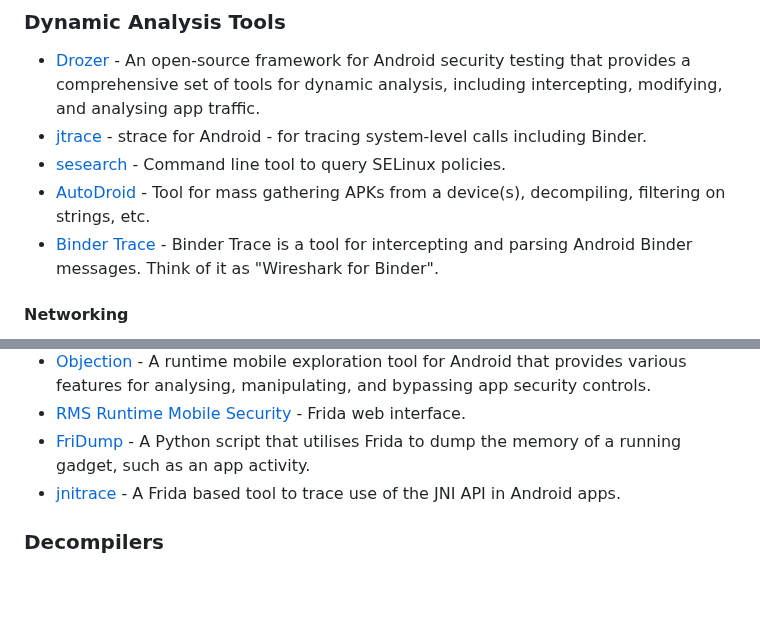
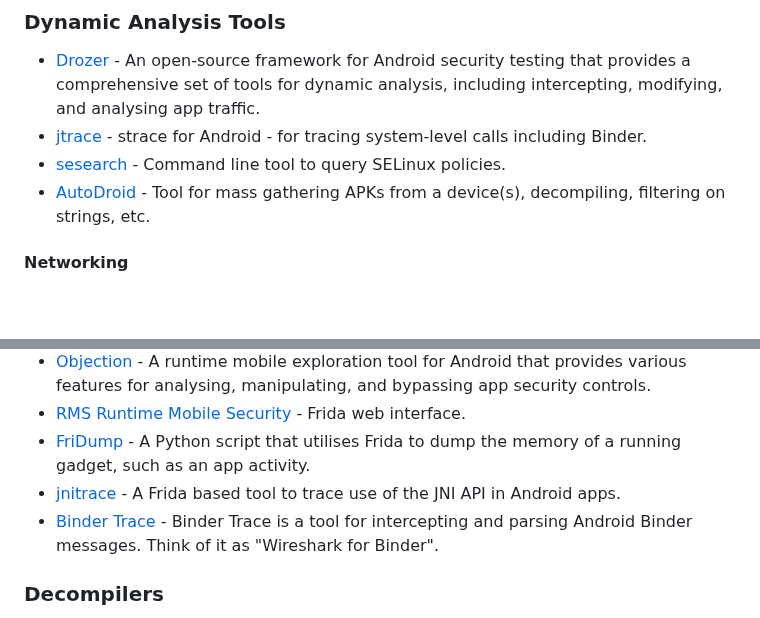
Before and after one commit to user1342/Awesome-Android-Reverse-Engineering, a Markdown page: README.md, 2 parts joined by grey strips. Rendered like a GitHub page; blank space fills up the shorter version.

Commit message:
Update README.md
Signed-off-by: James Stevenson <28961606+user1342@users.noreply.github.com>

```diff
--- a/README.md
+++ b/README.md
@@ -87,7 +87,7 @@ Awesome-Android-Reverse-Engineering is an amazing list for people who work in ta
 - [jtrace](http://newandroidbook.com/tools/jtrace.html) - strace for Android - for tracing system-level calls including Binder.
 - [sesearch](https://linux.die.net/man/1/sesearch) - Command line tool to query SELinux policies.
 - [AutoDroid](https://github.com/user1342/AutoDroid) - Tool for mass gathering APKs from a device(s), decompiling, filtering on strings, etc.
-- [Binder Trace](https://github.com/foundryzero/binder-trace) - Binder Trace is a tool for intercepting and parsing Android Binder messages. Think of it as "Wireshark for Binder".
+
 
 #### Networking
 - [Burp Suite](https://portswigger.net/burp "Burp Suite") - A popular commercial web security testing tool that can be used for analysing network traffic of Android apps for potential security vulnerabilities.
@@ -103,6 +103,7 @@ Awesome-Android-Reverse-Engineering is an amazing list for people who work in ta
 - [RMS Runtime Mobile Security](https://github.com/m0bilesecurity/RMS-Runtime-Mobile-Security) - Frida web interface.
 - [FriDump](https://github.com/Nightbringer21/fridump) - A Python script that utilises Frida to dump the memory of a running gadget, such as an app activity.
 - [jnitrace](https://github.com/chame1eon/jnitrace) - A Frida based tool to trace use of the JNI API in Android apps.
+- [Binder Trace](https://github.com/foundryzero/binder-trace) - Binder Trace is a tool for intercepting and parsing Android Binder messages. Think of it as "Wireshark for Binder".
 
 ### Decompilers
 - [JADX](https://github.com/skylot/jadx "JADX") - An open-source tool for decompiling and analysing Android APK files into Java source code for reverse engineering and analysis.
```
